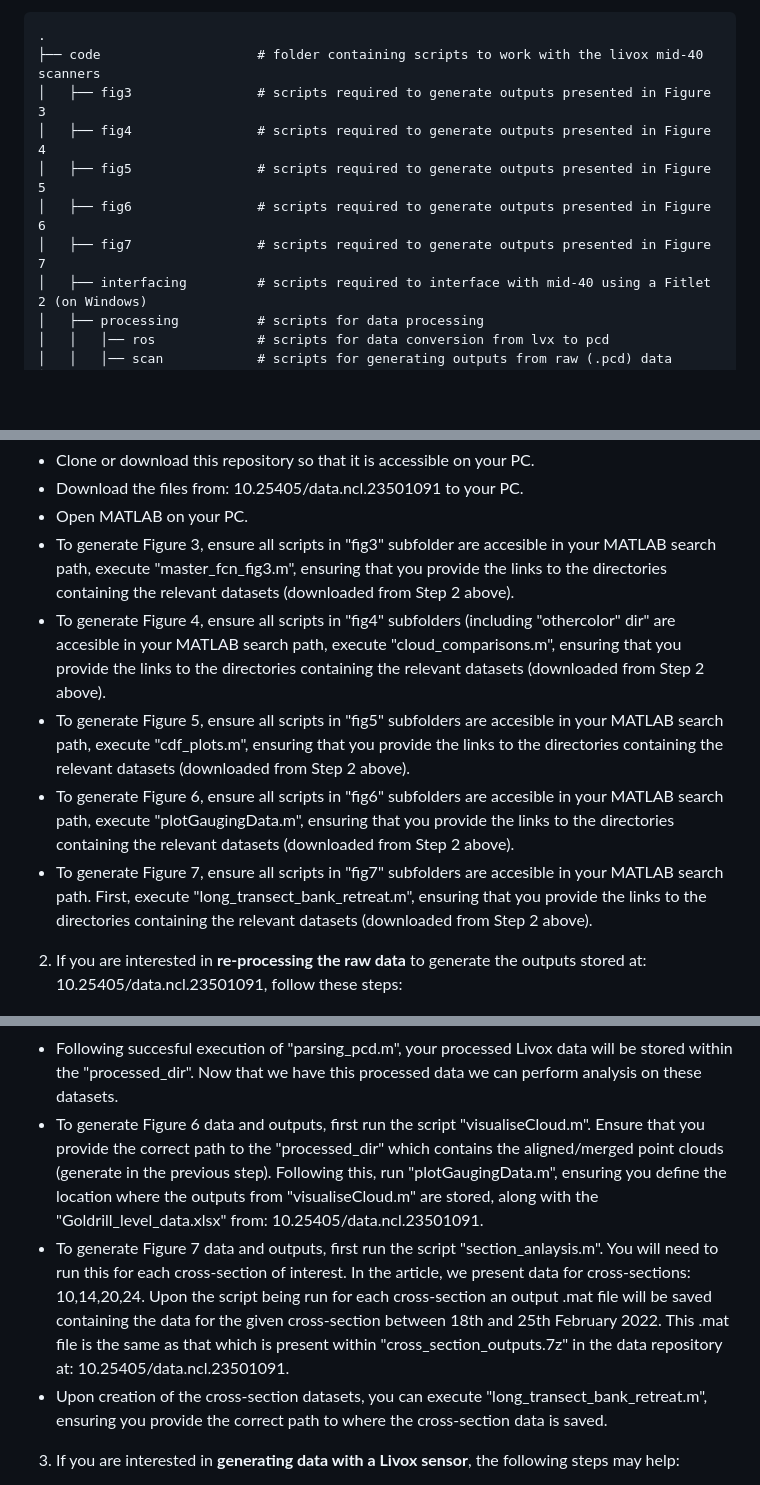
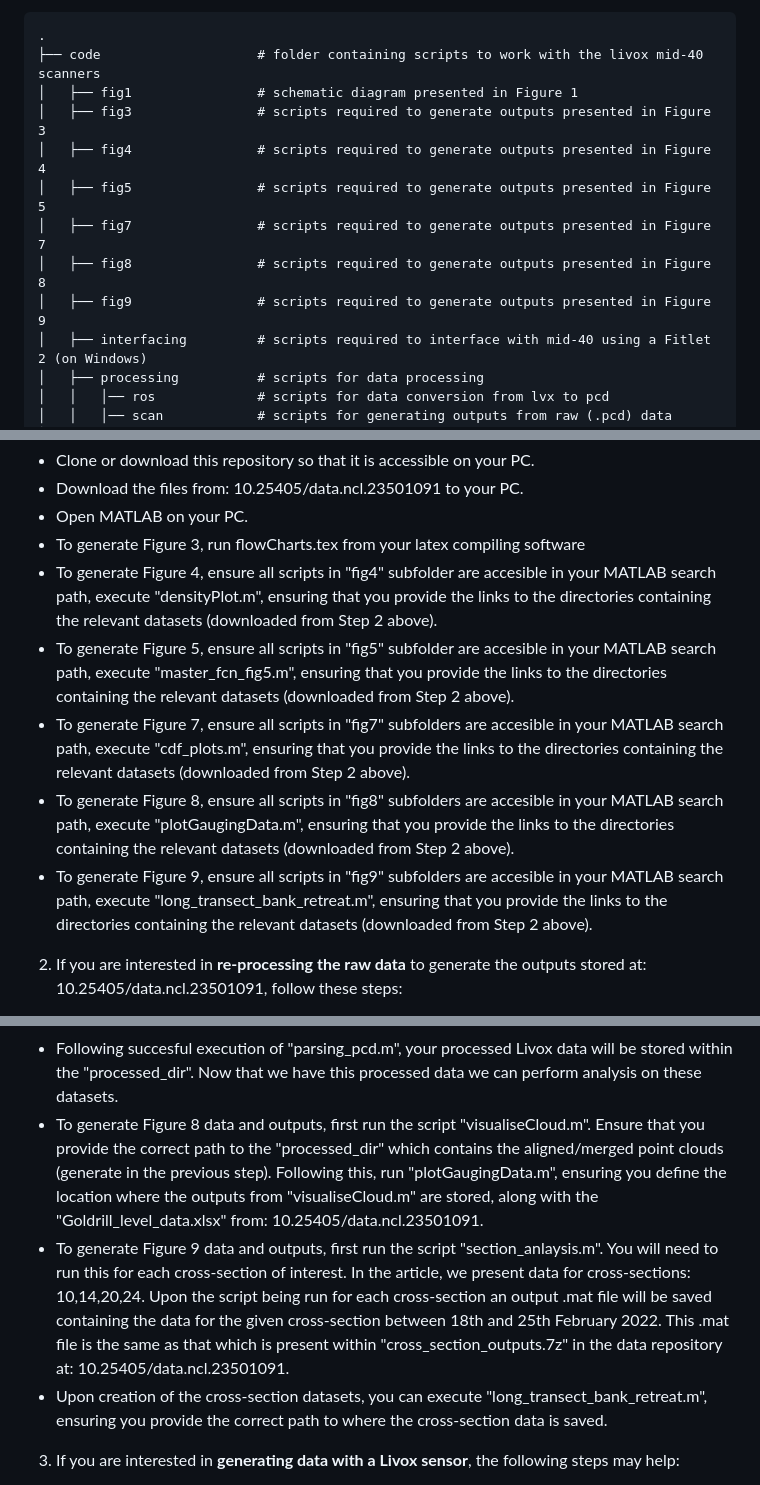
Before and after one commit to CatchmentSci/livox-poc-article, a Markdown page: README.md, 3 parts joined by grey strips. Drawn GitHub-style; blank space fills up the shorter version.

Commit message:
revisions

```diff
--- a/README.md
+++ b/README.md
@@ -56,11 +56,13 @@ Below is the an outline of the folder structure within this repository with desc
 
     .
     ├── code                    # folder containing scripts to work with the livox mid-40 scanners
+    │   ├── fig1                # schematic diagram presented in Figure 1
     │   ├── fig3                # scripts required to generate outputs presented in Figure 3
     │   ├── fig4                # scripts required to generate outputs presented in Figure 4
     │   ├── fig5                # scripts required to generate outputs presented in Figure 5
-    │   ├── fig6                # scripts required to generate outputs presented in Figure 6
     │   ├── fig7                # scripts required to generate outputs presented in Figure 7
+    │   ├── fig8                # scripts required to generate outputs presented in Figure 8
+    │   ├── fig9                # scripts required to generate outputs presented in Figure 9
     │   ├── interfacing         # scripts required to interface with mid-40 using a Fitlet 2 (on Windows)
     │   ├── processing          # scripts for data processing
     │   │   │── ros             # scripts for data conversion from lvx to pcd
@@ -78,11 +80,12 @@ Below is the an outline of the folder structure within this repository with desc
 * Clone or download this repository so that it is accessible on your PC.
 * Download the files from: 10.25405/data.ncl.23501091 to your PC.
 * Open MATLAB on your PC.
-* To generate Figure 3, ensure all scripts in "fig3" subfolder are accesible in your MATLAB search path, execute "master_fcn_fig3.m", ensuring that you provide the links to the directories containing the relevant datasets (downloaded from Step 2 above).
-* To generate Figure 4, ensure all scripts in "fig4" subfolders (including "othercolor" dir" are accesible in your MATLAB search path, execute "cloud_comparisons.m", ensuring that you provide the links to the directories containing the relevant datasets (downloaded from Step 2 above).
-* To generate Figure 5, ensure all scripts in "fig5" subfolders are accesible in your MATLAB search path, execute "cdf_plots.m", ensuring that you provide the links to the directories containing the relevant datasets (downloaded from Step 2 above).
-* To generate Figure 6, ensure all scripts in "fig6" subfolders are accesible in your MATLAB search path, execute "plotGaugingData.m", ensuring that you provide the links to the directories containing the relevant datasets (downloaded from Step 2 above).
-* To generate Figure 7, ensure all scripts in "fig7" subfolders are accesible in your MATLAB search path. First,  execute "long_transect_bank_retreat.m", ensuring that you provide the links to the directories containing the relevant datasets (downloaded from Step 2 above).
+* To generate Figure 3, run flowCharts.tex from your latex compiling software
+* To generate Figure 4, ensure all scripts in "fig4" subfolder are accesible in your MATLAB search path, execute "densityPlot.m", ensuring that you provide the links to the directories containing the relevant datasets (downloaded from Step 2 above).
+* To generate Figure 5, ensure all scripts in "fig5" subfolder are accesible in your MATLAB search path, execute "master_fcn_fig5.m", ensuring that you provide the links to the directories containing the relevant datasets (downloaded from Step 2 above).
+* To generate Figure 7, ensure all scripts in "fig7" subfolders are accesible in your MATLAB search path, execute "cdf_plots.m", ensuring that you provide the links to the directories containing the relevant datasets (downloaded from Step 2 above).
+* To generate Figure 8, ensure all scripts in "fig8" subfolders are accesible in your MATLAB search path, execute "plotGaugingData.m", ensuring that you provide the links to the directories containing the relevant datasets (downloaded from Step 2 above).
+* To generate Figure 9, ensure all scripts in "fig9" subfolders are accesible in your MATLAB search path, execute "long_transect_bank_retreat.m", ensuring that you provide the links to the directories containing the relevant datasets (downloaded from Step 2 above).
 
 2. If you are interested in **re-processing the raw data** to generate the outputs stored at: 10.25405/data.ncl.23501091, follow these steps:
 * Clone or download this repository so that it is accessible on your PC.
@@ -90,8 +93,8 @@ Below is the an outline of the folder structure within this repository with desc
 * Open MATLAB on your PC.
 * Run "parsing_pcd.m", ensuring that you define the input and output variables. This script initially loads the Livox data for each epoch and splits it into data acquired from scanner01 and scanner02 based on the scanner return data (using "splittingLivox.m"). Subsequently, the data from scanner01 is aligned to scanner02 for each epoch. This is initially achieved through an initial coarse transformation to get the data approximately aligned, before ICP analysis is conducted (in "initial_icp_alignment.m"). This generates a merged scan containing data from both scanner01 and scanner02 for each epoch. Next, this merged dataset is aligned back to a reference scan undertaken on 29th Jan 2022 (in "tree_alignment.m").
 * Following succesful execution of "parsing_pcd.m", your processed Livox data will be stored within the "processed_dir". Now that we have this processed data we can perform analysis on these datasets.
-* To generate Figure 6 data and outputs, first run the script "visualiseCloud.m". Ensure that you provide the correct path to the "processed_dir" which contains the aligned/merged point clouds (generate in the previous step). Following this, run "plotGaugingData.m", ensuring you define the location where the outputs from "visualiseCloud.m" are stored, along with the "Goldrill_level_data.xlsx" from: 10.25405/data.ncl.23501091.
-* To generate Figure 7 data and outputs, first run the script "section_anlaysis.m".  You will need to run this for each cross-section of interest. In the article, we present data for cross-sections: 10,14,20,24. Upon the script being run for each cross-section an output .mat file will be saved containing the data for the given cross-section between 18th and 25th February 2022. This .mat file is the same as that which is present within "cross_section_outputs.7z" in the data repository at: 10.25405/data.ncl.23501091.
+* To generate Figure 8 data and outputs, first run the script "visualiseCloud.m". Ensure that you provide the correct path to the "processed_dir" which contains the aligned/merged point clouds (generate in the previous step). Following this, run "plotGaugingData.m", ensuring you define the location where the outputs from "visualiseCloud.m" are stored, along with the "Goldrill_level_data.xlsx" from: 10.25405/data.ncl.23501091.
+* To generate Figure 9 data and outputs, first run the script "section_anlaysis.m".  You will need to run this for each cross-section of interest. In the article, we present data for cross-sections: 10,14,20,24. Upon the script being run for each cross-section an output .mat file will be saved containing the data for the given cross-section between 18th and 25th February 2022. This .mat file is the same as that which is present within "cross_section_outputs.7z" in the data repository at: 10.25405/data.ncl.23501091.
 * Upon creation of the cross-section datasets, you can execute "long_transect_bank_retreat.m", ensuring you provide the correct path to where the cross-section data is saved.
 
 3. If you are interested in **generating data with a Livox sensor**, the following steps may help:
```
